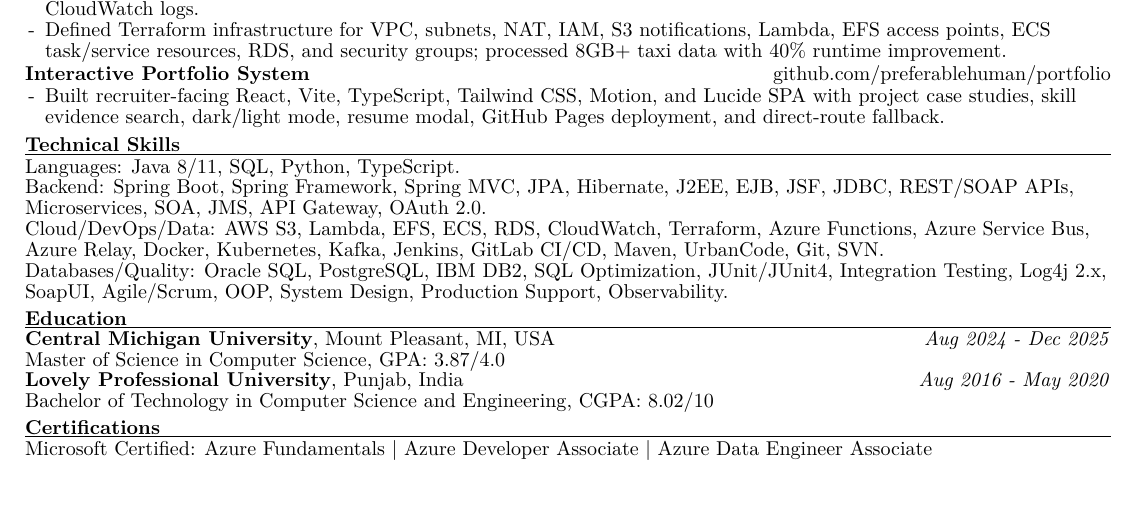
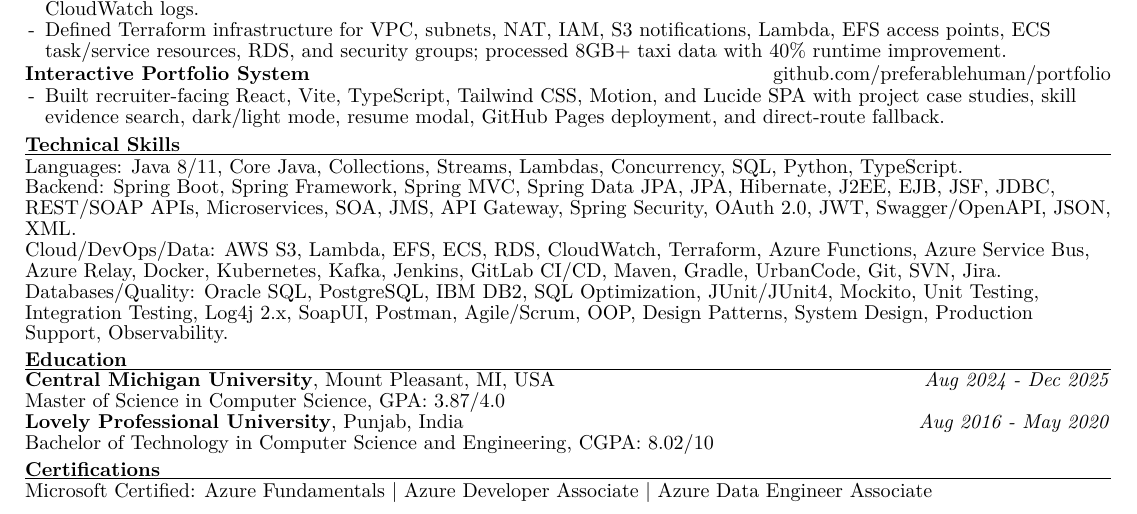
Before and after one commit to KrishMaheshwariDev/resume-corpus, a LaTeX CV (resume.tex): part of the page, cut so that both start at the same text. Compiled offline with pdfLaTeX.

Commit message:
Recover high-value Java ATS skills

```diff
--- a/resume.tex
+++ b/resume.tex
@@ -50,10 +50,10 @@
 \end{itemize}
 
 \ressection{Technical Skills}
-Languages: Java 8/11, SQL, Python, TypeScript.\\
-Backend: Spring Boot, Spring Framework, Spring MVC, JPA, Hibernate, J2EE, EJB, JSF, JDBC, REST/SOAP APIs, Microservices, SOA, JMS, API Gateway, OAuth 2.0.\\
-Cloud/DevOps/Data: AWS S3, Lambda, EFS, ECS, RDS, CloudWatch, Terraform, Azure Functions, Azure Service Bus, Azure Relay, Docker, Kubernetes, Kafka, Jenkins, GitLab CI/CD, Maven, UrbanCode, Git, SVN.\\
-Databases/Quality: Oracle SQL, PostgreSQL, IBM DB2, SQL Optimization, JUnit/JUnit4, Integration Testing, Log4j 2.x, SoapUI, Agile/Scrum, OOP, System Design, Production Support, Observability.
+Languages: Java 8/11, Core Java, Collections, Streams, Lambdas, Concurrency, SQL, Python, TypeScript.\\
+Backend: Spring Boot, Spring Framework, Spring MVC, Spring Data JPA, JPA, Hibernate, J2EE, EJB, JSF, JDBC, REST/SOAP APIs, Microservices, SOA, JMS, API Gateway, Spring Security, OAuth 2.0, JWT, Swagger/OpenAPI, JSON, XML.\\
+Cloud/DevOps/Data: AWS S3, Lambda, EFS, ECS, RDS, CloudWatch, Terraform, Azure Functions, Azure Service Bus, Azure Relay, Docker, Kubernetes, Kafka, Jenkins, GitLab CI/CD, Maven, Gradle, UrbanCode, Git, SVN, Jira.\\
+Databases/Quality: Oracle SQL, PostgreSQL, IBM DB2, SQL Optimization, JUnit/JUnit4, Mockito, Unit Testing, Integration Testing, Log4j 2.x, SoapUI, Postman, Agile/Scrum, OOP, Design Patterns, System Design, Production Support, Observability.
 
 \ressection{Education}
 \textbf{Central Michigan University}, Mount Pleasant, MI, USA \hfill \textit{Aug 2024 - Dec 2025}\\
```
